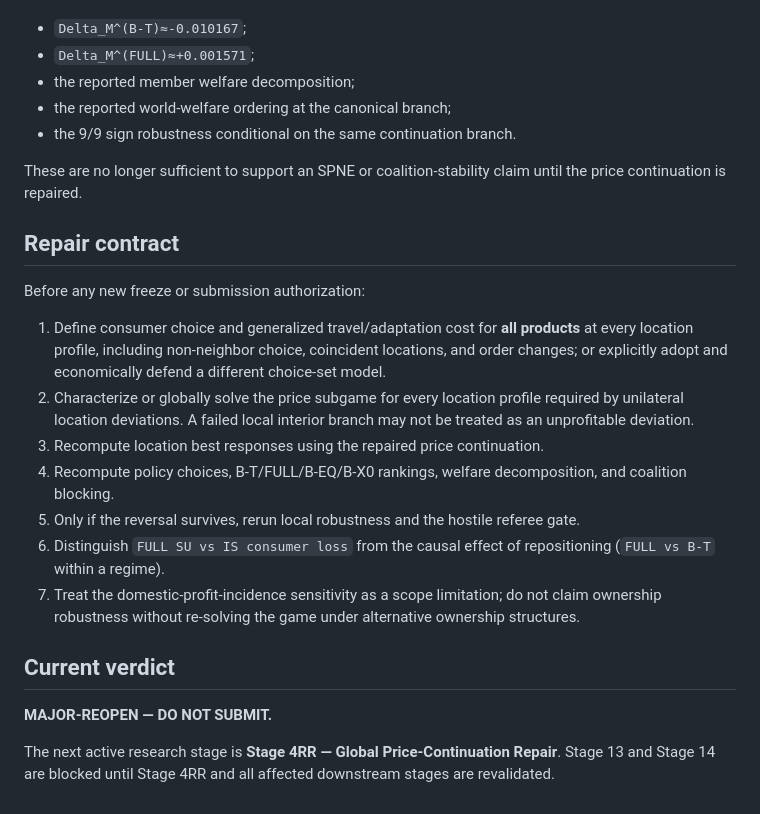
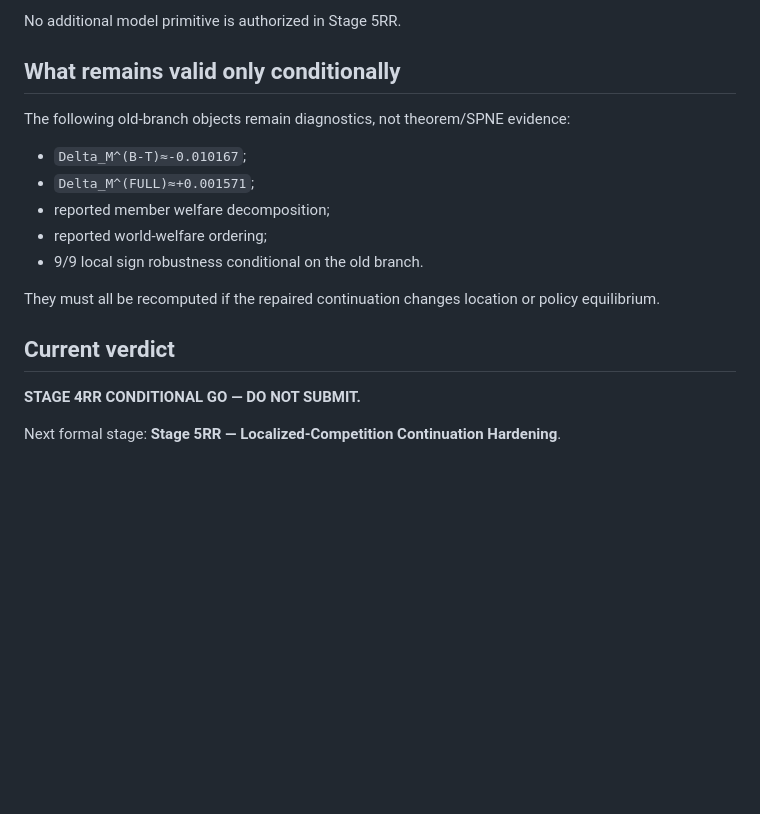
Before and after one commit to ryotamatsuki/endogenous-interoperability-standards-coalitions, a Markdown page: PROJECT_STATE.md, the part around one of its changes. GitHub-like rendering; blank space fills up the shorter version.

```diff
--- a/PROJECT_STATE.md
+++ b/PROJECT_STATE.md
@@ -48,26 +73,19 @@ The following objects were independently reproduced on the maintained interior b
+No additional model primitive is authorized in Stage 5RR.
+
+## What remains valid only conditionally
+
+The following old-branch objects remain diagnostics, not theorem/SPNE evidence:
 
 - `Delta_M^(B-T)≈-0.010167`;
 - `Delta_M^(FULL)≈+0.001571`;
-- the reported member welfare decomposition;
-- the reported world-welfare ordering at the canonical branch;
-- the 9/9 sign robustness conditional on the same continuation branch.
+- reported member welfare decomposition;
+- reported world-welfare ordering;
+- 9/9 local sign robustness conditional on the old branch.
 
-These are no longer sufficient to support an SPNE or coalition-stability claim until the price continuation is repaired.
-
-## Repair contract
-
-Before any new freeze or submission authorization:
-
-1. Define consumer choice and generalized travel/adaptation cost for **all products** at every location profile, including non-neighbor choice, coincident locations, and order changes; or explicitly adopt and economically defend a different choice-set model.
-2. Characterize or globally solve the price subgame for every location profile required by unilateral location deviations. A failed local interior branch may not be treated as an unprofitable deviation.
-3. Recompute location best responses using the repaired price continuation.
-4. Recompute policy choices, B-T/FULL/B-EQ/B-X0 rankings, welfare decomposition, and coalition blocking.
-5. Only if the reversal survives, rerun local robustness and the hostile referee gate.
-6. Distinguish `FULL SU vs IS consumer loss` from the causal effect of repositioning (`FULL vs B-T` within a regime).
-7. Treat the domestic-profit-incidence sensitivity as a scope limitation; do not claim ownership robustness without re-solving the game under alternative ownership structures.
+They must all be recomputed if the repaired continuation changes location or policy equilibrium.
 
 ## Current verdict
 
-**MAJOR-REOPEN — DO NOT SUBMIT.**
+**STAGE 4RR CONDITIONAL GO — DO NOT SUBMIT.**
 
-The next active research stage is **Stage 4RR — Global Price-Continuation Repair**. Stage 13 and Stage 14 are blocked until Stage 4RR and all affected downstream stages are revalidated.
+Next formal stage: **Stage 5RR — Localized-Competition Continuation Hardening**.
```
Also changed, not shown: other parts of PROJECT_STATE.md (+46 -21 lines).
